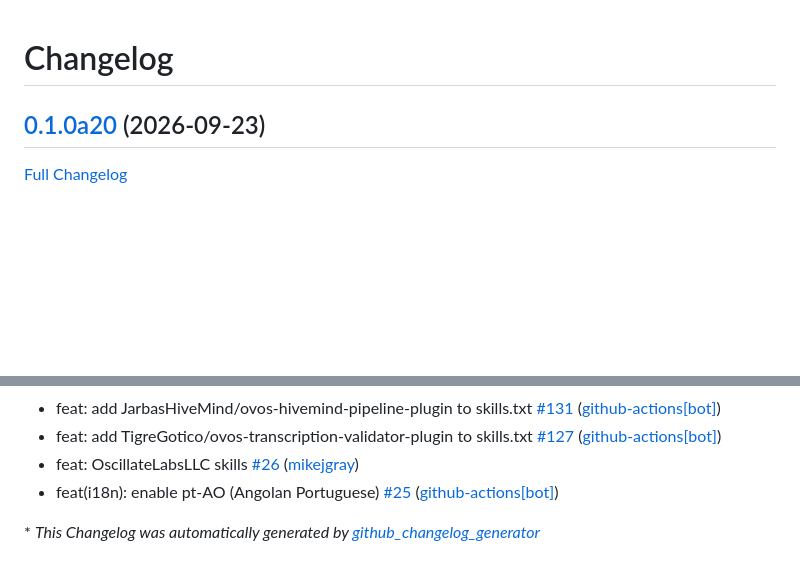
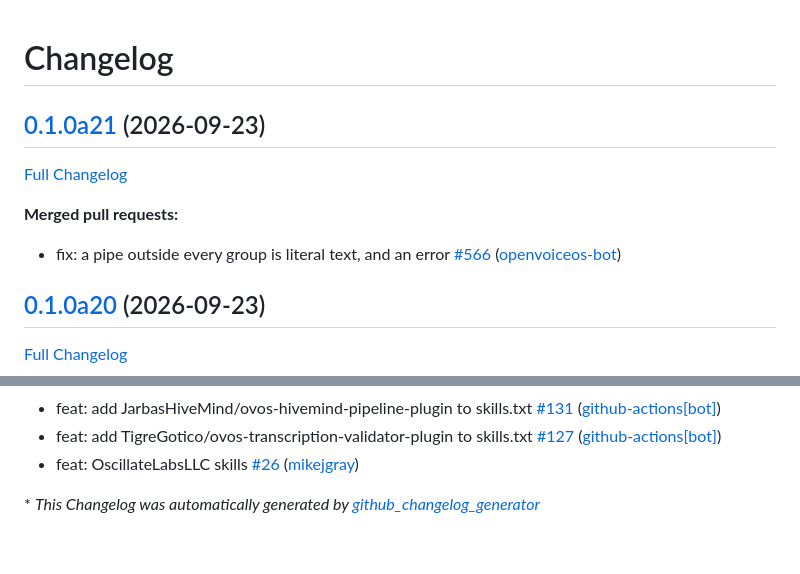
Before and after one commit to OpenVoiceOS/ovos-localize, a Markdown page: CHANGELOG.md, 2 parts joined by grey strips. GitHub-like rendering; blank space fills up the shorter version.

Commit message:
Update Changelog

```diff
--- a/CHANGELOG.md
+++ b/CHANGELOG.md
@@ -1,4 +1,12 @@
 # Changelog
+
+## [0.1.0a21](https://github.com/OpenVoiceOS/ovos-localize/tree/0.1.0a21) (2026-09-23)
+
+[Full Changelog](https://github.com/OpenVoiceOS/ovos-localize/compare/0.1.0a20...0.1.0a21)
+
+**Merged pull requests:**
+
+- fix: a pipe outside every group is literal text, and an error [\#566](https://github.com/OpenVoiceOS/ovos-localize/pull/566) ([openvoiceos-bot](https://github.com/openvoiceos-bot))
 
 ## [0.1.0a20](https://github.com/OpenVoiceOS/ovos-localize/tree/0.1.0a20) (2026-09-23)
 
@@ -190,7 +198,6 @@
 - feat: add JarbasHiveMind/ovos-hivemind-pipeline-plugin to skills.txt [\#131](https://github.com/OpenVoiceOS/ovos-localize/pull/131) ([github-actions[bot]](https://github.com/apps/github-actions))
 - feat: add TigreGotico/ovos-transcription-validator-plugin to skills.txt [\#127](https://github.com/OpenVoiceOS/ovos-localize/pull/127) ([github-actions[bot]](https://github.com/apps/github-actions))
 - feat: OscillateLabsLLC skills [\#26](https://github.com/OpenVoiceOS/ovos-localize/pull/26) ([mikejgray](https://github.com/mikejgray))
-- feat\(i18n\): enable pt-AO \(Angolan Portuguese\) [\#25](https://github.com/OpenVoiceOS/ovos-localize/pull/25) ([github-actions[bot]](https://github.com/apps/github-actions))
 
 
 
```
